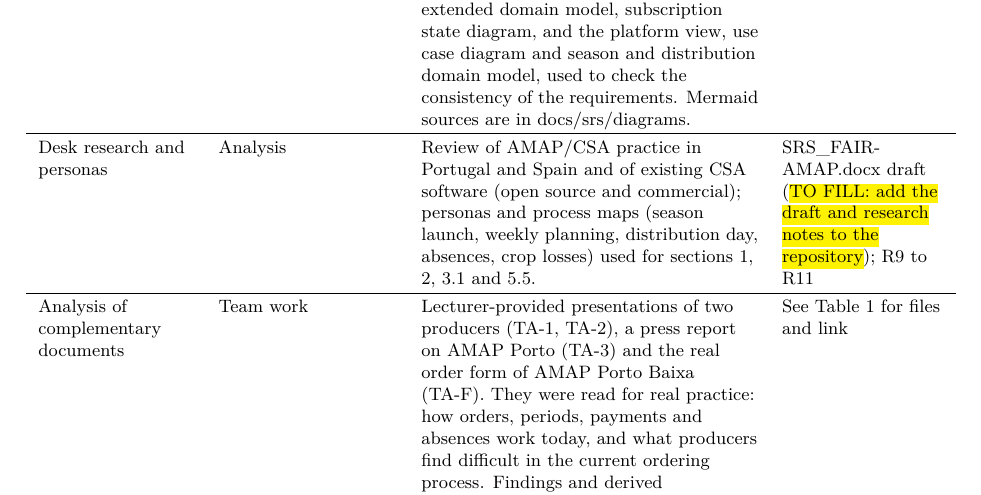
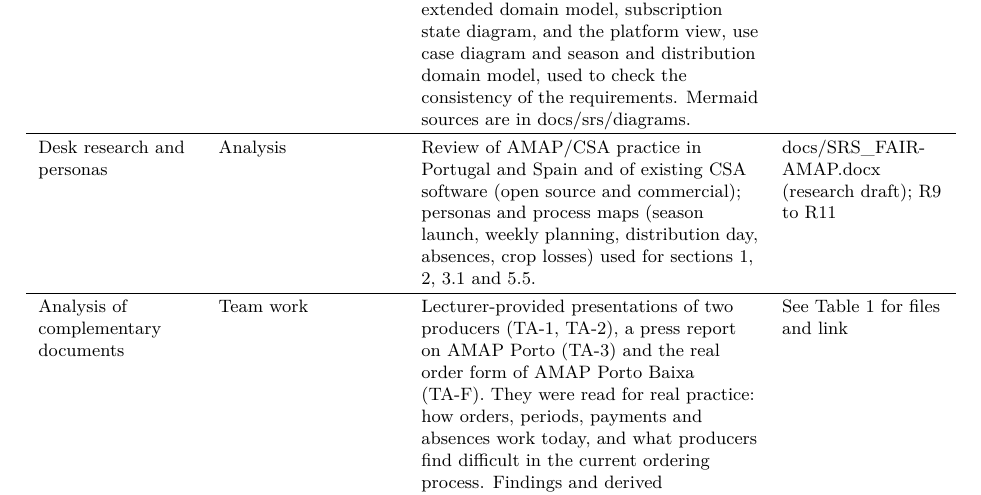
Before and after one commit to joanarcrocha/enreq-amaply, a LaTeX document (docs/srs/latex/amaply-srs.tex): part of page 43 of 50, cut so that both start at the same text. Compiled offline with pdfLaTeX.

Commit message:
docs: add desk research draft and cite it in the SRS
Adds SRS_FAIR-AMAP.docx (research draft) to docs/ and replaces the last
TO FILL in the SRS with its path.

🤖 Generated with [Claude Code](https://claude.com/claude-code)

Co-Authored-By: Claude <noreply@anthropic.com>

```diff
--- a/docs/srs/latex/amaply-srs.tex
+++ b/docs/srs/latex/amaply-srs.tex
@@ -1295,7 +1295,7 @@ Structured interview with questionnaire (session 2) & PL class, with the lecture
 Supplementary interview notes & Notes taken during T classes with real stakeholders, when all six students still worked as one group (see section 10.4). IN-C is the interview of a co-producer, dated 6 October 2026. IN-P records the presentation and question session of the Biogoods producer; the material is dated September 2026 (day not recorded). & Notes of interviews with a producer (Biogoods AMAP) and a co-producer, used by sections 4 to 6 as supplementary evidence (codes IN-P and IN-C). & Folder \url{docsoldgroup/notas-entrevistas} (earlier group archive) \\ \hline
 Open questions log & Continuous & Record of unanswered or failed questions and points to confirm, used to plan the next sessions and to define assumptions. & \url{docs/elicitation/open-questions.en.md} \\ \hline
 Modelling & Analysis & Context diagram, core domain model, workflow diagrams (pause/cancellation, missing delivery), interface overview, extended domain model, subscription state diagram, and the platform view, use case diagram and season and distribution domain model, used to check the consistency of the requirements. Mermaid sources are in \url{docs/srs/diagrams}. & Figures 1 to 10 \\ \hline
-Desk research and personas & Analysis & Review of AMAP/CSA practice in Portugal and Spain and of existing CSA software (open source and commercial); personas and process maps (season launch, weekly planning, distribution day, absences, crop losses) used for sections 1, 2, 3.1 and 5.5. & SRS\_FAIR-AMAP.docx draft (\tofill{add the draft and research notes to the repository}); R9 to R11 \\ \hline
+Desk research and personas & Analysis & Review of AMAP/CSA practice in Portugal and Spain and of existing CSA software (open source and commercial); personas and process maps (season launch, weekly planning, distribution day, absences, crop losses) used for sections 1, 2, 3.1 and 5.5. & \url{docs/SRS_FAIR-AMAP.docx} (research draft); R9 to R11 \\ \hline
 Analysis of complementary documents & Team work & Lecturer-provided presentations of two producers (TA-1, TA-2), a press report on AMAP Porto (TA-3) and the real order form of AMAP Porto Baixa (TA-F). They were read for real practice: how orders, periods, payments and absences work today, and what producers find difficult in the current ordering process. Findings and derived requirements are in Table \ref{tab:complementary}. & See Table 1 for files and link \\ \hline
 Prioritisation (MoSCoW) & Analysis & Priority given from the strength of stakeholder statements (explicit request, ``nice to have'', ``not necessarily required''). & Section 3 and backlog \\ \hline
 \end{longtable}}
```
Also changed, not shown: 1 other file.
